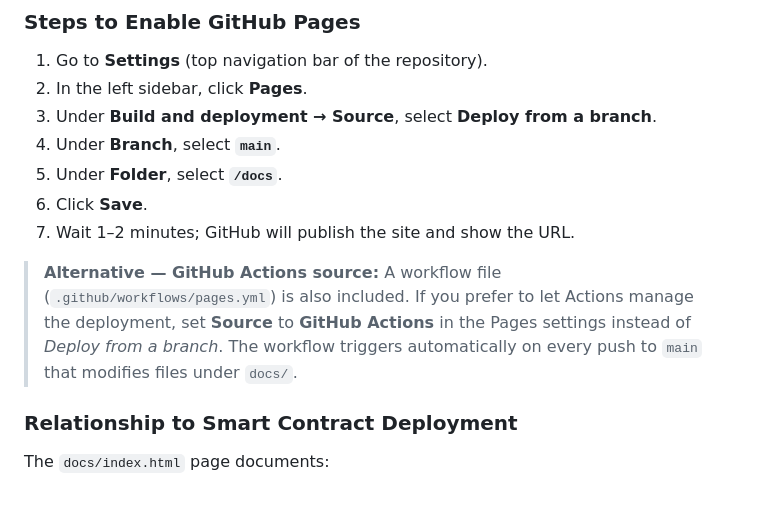
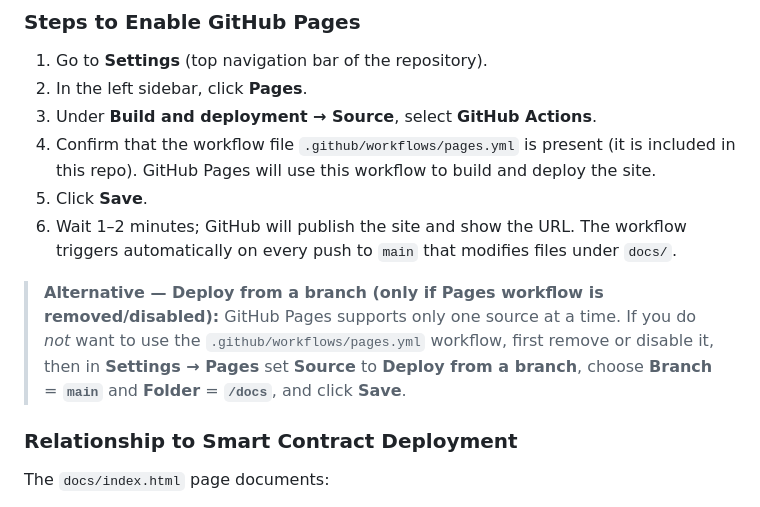
Before and after one commit to slaps6331-cell/Millionaire-Resilience-LLC-JAH, a Markdown page: DEPLOYMENT_GUIDE.md, the part around the change. Rendered like a GitHub page.

Commit message:
Potential fix for pull request finding
fix and add

Co-authored-by: Copilot Autofix powered by AI <175728472+Copilot@users.noreply.github.com>

```diff
--- a/DEPLOYMENT_GUIDE.md
+++ b/DEPLOYMENT_GUIDE.md
@@ -874,17 +874,16 @@ displaying deployment status, contract addresses, and on-chain multi-sig verific
 
 1. Go to **Settings** (top navigation bar of the repository).
 2. In the left sidebar, click **Pages**.
-3. Under **Build and deployment → Source**, select **Deploy from a branch**.
-4. Under **Branch**, select **`main`**.
-5. Under **Folder**, select **`/docs`**.
-6. Click **Save**.
-7. Wait 1–2 minutes; GitHub will publish the site and show the URL.
+3. Under **Build and deployment → Source**, select **GitHub Actions**.
+4. Confirm that the workflow file `.github/workflows/pages.yml` is present (it is included in this repo). GitHub Pages will use this workflow to build and deploy the site.
+5. Click **Save**.
+6. Wait 1–2 minutes; GitHub will publish the site and show the URL. The workflow triggers automatically on every push to `main` that modifies files under `docs/`.
 
-> **Alternative — GitHub Actions source:**
-> A workflow file (`.github/workflows/pages.yml`) is also included. If you prefer to let
-> Actions manage the deployment, set **Source** to **GitHub Actions** in the Pages settings
-> instead of *Deploy from a branch*. The workflow triggers automatically on every push to
-> `main` that modifies files under `docs/`.
+> **Alternative — Deploy from a branch (only if Pages workflow is removed/disabled):**
+> GitHub Pages supports only one source at a time. If you do *not* want to use the
+> `.github/workflows/pages.yml` workflow, first remove or disable it, then in **Settings → Pages**
+> set **Source** to **Deploy from a branch**, choose **Branch** = **`main`** and **Folder** = **`/docs`**,
+> and click **Save**.
 
 ### Relationship to Smart Contract Deployment
 
```
